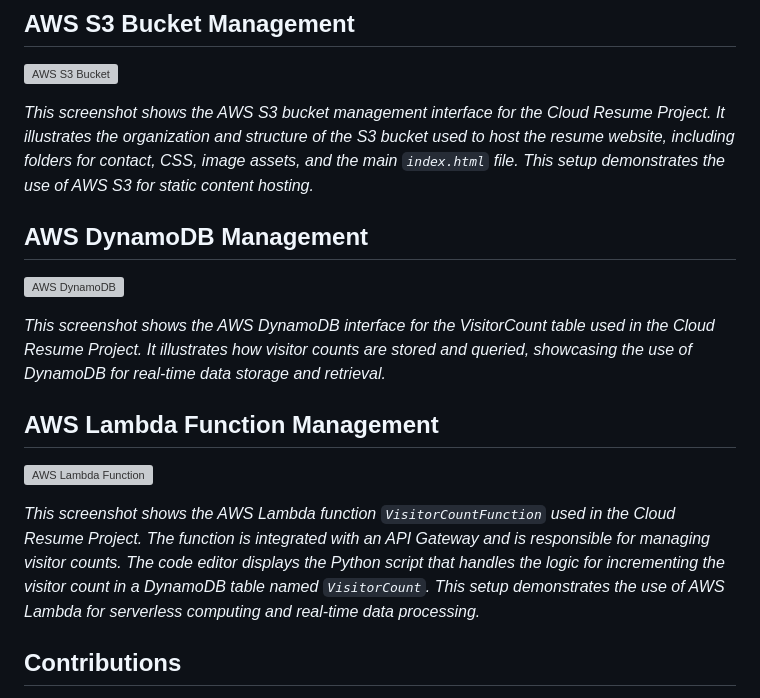
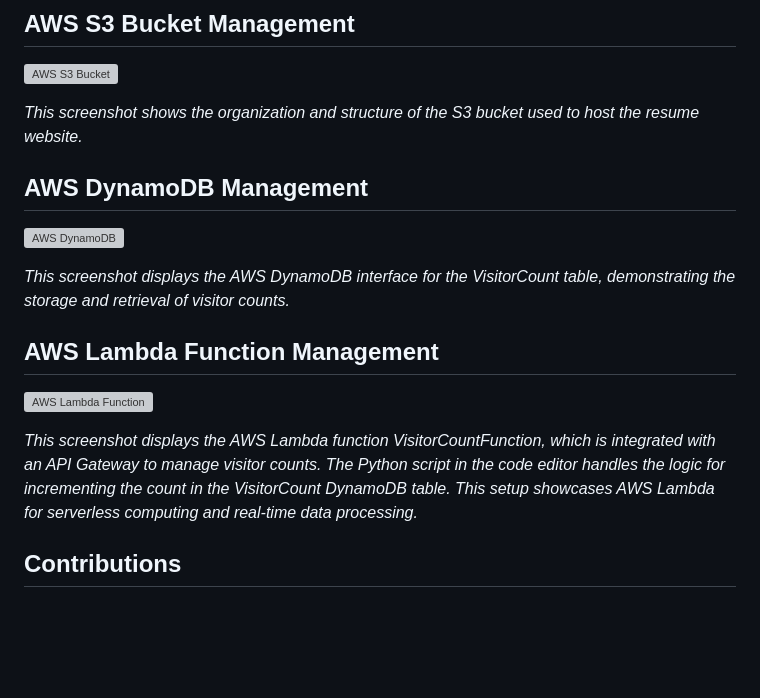
Before and after one commit to NikkaLuna/AWS-Cloud-Resume, a Markdown page: README.md, the part around the change. Rendered like a GitHub page; blank space fills up the shorter version; grey boxes are pictures that could not be loaded.

```diff
--- a/README.md
+++ b/README.md
@@ -20,22 +20,20 @@ Please view the completed website here: [Cloud Resume Project](https://andreahay
 
 ![AWS S3 Bucket](https://github.com/NikkaLuna/Cloud_Resume_Challenge/blob/main/S3.png)
 
-*This screenshot shows the AWS S3 bucket management interface for the Cloud Resume Project. It illustrates the organization and structure of the S3 bucket used to host the resume website, including folders for contact, CSS, image assets, and the main `index.html` file. This setup demonstrates the use of AWS S3 for static content hosting.*
+*This screenshot shows the organization and structure of the S3 bucket used to host the resume website.*
 
 ## AWS DynamoDB Management
 
 ![AWS DynamoDB](https://github.com/NikkaLuna/Cloud_Resume_Challenge/blob/main/DynamoDB.png)
 
-*This screenshot shows the AWS DynamoDB interface for the VisitorCount table used in the Cloud Resume Project. It illustrates how visitor counts are stored and queried, showcasing the use of DynamoDB for real-time data storage and retrieval.*
+*This screenshot displays the AWS DynamoDB interface for the VisitorCount table, demonstrating the storage and retrieval of visitor counts.*
 
 
 ## AWS Lambda Function Management
 
 ![AWS Lambda Function](https://github.com/NikkaLuna/Cloud_Resume_Challenge/blob/main/Lambda1.png)
 
-*This screenshot shows the AWS Lambda function `VisitorCountFunction` used in the Cloud Resume Project. The function is integrated with an API Gateway and is responsible for managing visitor counts. The code editor displays the Python script that handles the logic for incrementing the visitor count in a DynamoDB table named `VisitorCount`. This setup demonstrates the use of AWS Lambda for serverless computing and real-time data processing.*
-
-
+*This screenshot displays the AWS Lambda function VisitorCountFunction, which is integrated with an API Gateway to manage visitor counts. The Python script in the code editor handles the logic for incrementing the count in the VisitorCount DynamoDB table. This setup showcases AWS Lambda for serverless computing and real-time data processing.*
 
 
 ## Contributions
```
